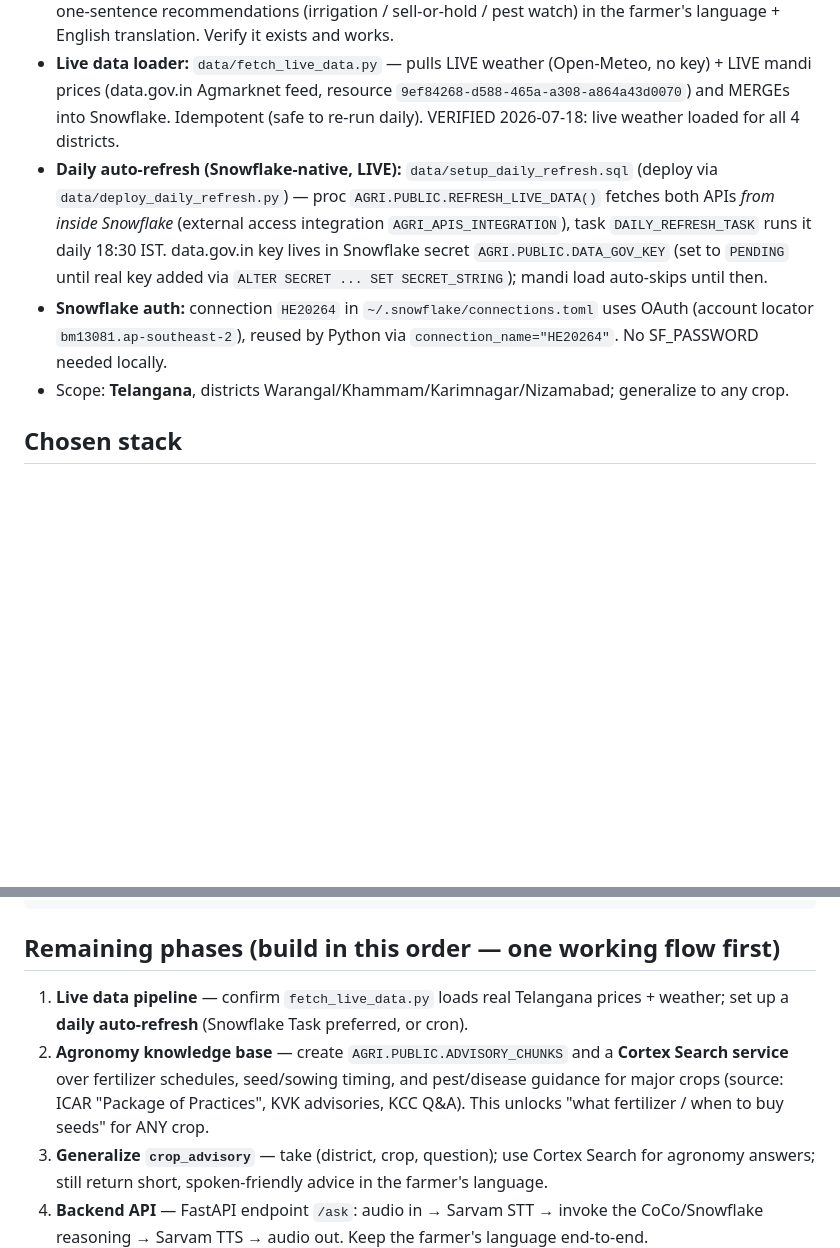
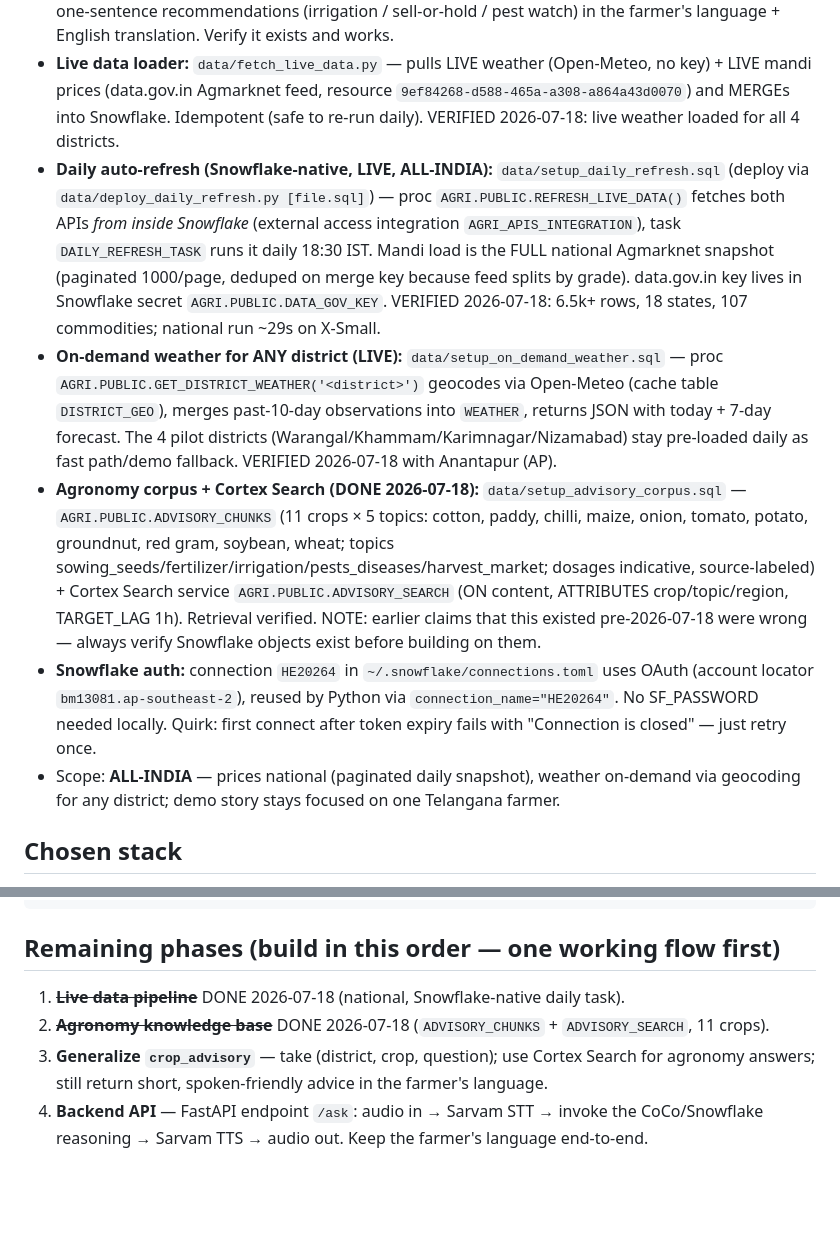
Before and after one commit to NIKSHITH-G/kisan-copilot, a Markdown page: CLAUDE.md, 2 parts joined by grey strips. Drawn GitHub-style; blank space fills up the shorter version.

Commit message:
Update CLAUDE.md: all-India scope, on-demand weather, agronomy corpus done

````diff
--- a/CLAUDE.md
+++ b/CLAUDE.md
@@ -25,9 +25,11 @@ A **voice, local-language crop-advisory copilot** for Indian farmers, for the **
 - **CoCo CLI** (`cortex`) installed and connected (SQL + Agent connection `HE20264`).
 - **Custom CoCo skill `crop_advisory`** — being created; it queries the 3 tables and returns exactly three one-sentence recommendations (irrigation / sell-or-hold / pest watch) in the farmer's language + English translation. Verify it exists and works.
 - **Live data loader:** `data/fetch_live_data.py` — pulls LIVE weather (Open-Meteo, no key) + LIVE mandi prices (data.gov.in Agmarknet feed, resource `9ef84268-d588-465a-a308-a864a43d0070`) and MERGEs into Snowflake. Idempotent (safe to re-run daily). VERIFIED 2026-07-18: live weather loaded for all 4 districts.
-- **Daily auto-refresh (Snowflake-native, LIVE):** `data/setup_daily_refresh.sql` (deploy via `data/deploy_daily_refresh.py`) — proc `AGRI.PUBLIC.REFRESH_LIVE_DATA()` fetches both APIs *from inside Snowflake* (external access integration `AGRI_APIS_INTEGRATION`), task `DAILY_REFRESH_TASK` runs it daily 18:30 IST. data.gov.in key lives in Snowflake secret `AGRI.PUBLIC.DATA_GOV_KEY` (set to `PENDING` until real key added via `ALTER SECRET ... SET SECRET_STRING`); mandi load auto-skips until then.
-- **Snowflake auth:** connection `HE20264` in `~/.snowflake/connections.toml` uses OAuth (account locator `bm13081.ap-southeast-2`), reused by Python via `connection_name="HE20264"`. No SF_PASSWORD needed locally.
-- Scope: **Telangana**, districts Warangal/Khammam/Karimnagar/Nizamabad; generalize to any crop.
+- **Daily auto-refresh (Snowflake-native, LIVE, ALL-INDIA):** `data/setup_daily_refresh.sql` (deploy via `data/deploy_daily_refresh.py [file.sql]`) — proc `AGRI.PUBLIC.REFRESH_LIVE_DATA()` fetches both APIs *from inside Snowflake* (external access integration `AGRI_APIS_INTEGRATION`), task `DAILY_REFRESH_TASK` runs it daily 18:30 IST. Mandi load is the FULL national Agmarknet snapshot (paginated 1000/page, deduped on merge key because feed splits by grade). data.gov.in key lives in Snowflake secret `AGRI.PUBLIC.DATA_GOV_KEY`. VERIFIED 2026-07-18: 6.5k+ rows, 18 states, 107 commodities; national run ~29s on X-Small.
+- **On-demand weather for ANY district (LIVE):** `data/setup_on_demand_weather.sql` — proc `AGRI.PUBLIC.GET_DISTRICT_WEATHER('<district>')` geocodes via Open-Meteo (cache table `DISTRICT_GEO`), merges past-10-day observations into `WEATHER`, returns JSON with today + 7-day forecast. The 4 pilot districts (Warangal/Khammam/Karimnagar/Nizamabad) stay pre-loaded daily as fast path/demo fallback. VERIFIED 2026-07-18 with Anantapur (AP).
+- **Agronomy corpus + Cortex Search (DONE 2026-07-18):** `data/setup_advisory_corpus.sql` — `AGRI.PUBLIC.ADVISORY_CHUNKS` (11 crops × 5 topics: cotton, paddy, chilli, maize, onion, tomato, potato, groundnut, red gram, soybean, wheat; topics sowing_seeds/fertilizer/irrigation/pests_diseases/harvest_market; dosages indicative, source-labeled) + Cortex Search service `AGRI.PUBLIC.ADVISORY_SEARCH` (ON content, ATTRIBUTES crop/topic/region, TARGET_LAG 1h). Retrieval verified. NOTE: earlier claims that this existed pre-2026-07-18 were wrong — always verify Snowflake objects exist before building on them.
+- **Snowflake auth:** connection `HE20264` in `~/.snowflake/connections.toml` uses OAuth (account locator `bm13081.ap-southeast-2`), reused by Python via `connection_name="HE20264"`. No SF_PASSWORD needed locally. Quirk: first connect after token expiry fails with "Connection is closed" — just retry once.
+- Scope: **ALL-INDIA** — prices national (paginated daily snapshot), weather on-demand via geocoding for any district; demo story stays focused on one Telangana farmer.
 
 ## Chosen stack
 - **Data + reasoning:** Snowflake CoCo CLI + Cortex Search.
@@ -59,8 +61,8 @@ kisan-copilot/
 ```
 
 ## Remaining phases (build in this order — one working flow first)
-1. **Live data pipeline** — confirm `fetch_live_data.py` loads real Telangana prices + weather; set up a **daily auto-refresh** (Snowflake Task preferred, or cron).
-2. **Agronomy knowledge base** — create `AGRI.PUBLIC.ADVISORY_CHUNKS` and a **Cortex Search service** over fertilizer schedules, seed/sowing timing, and pest/disease guidance for major crops (source: ICAR "Package of Practices", KVK advisories, KCC Q&A). This unlocks "what fertilizer / when to buy seeds" for ANY crop.
+1. ~~**Live data pipeline**~~ DONE 2026-07-18 (national, Snowflake-native daily task).
+2. ~~**Agronomy knowledge base**~~ DONE 2026-07-18 (`ADVISORY_CHUNKS` + `ADVISORY_SEARCH`, 11 crops).
 3. **Generalize `crop_advisory`** — take (district, crop, question); use Cortex Search for agronomy answers; still return short, spoken-friendly advice in the farmer's language.
 4. **Backend API** — FastAPI endpoint `/ask`: audio in → Sarvam STT → invoke the CoCo/Snowflake reasoning → Sarvam TTS → audio out. Keep the farmer's language end-to-end.
 5. **Action** — send the advisory via WhatsApp/SMS (Twilio); expose as a CoCo MCP tool if possible.
````
